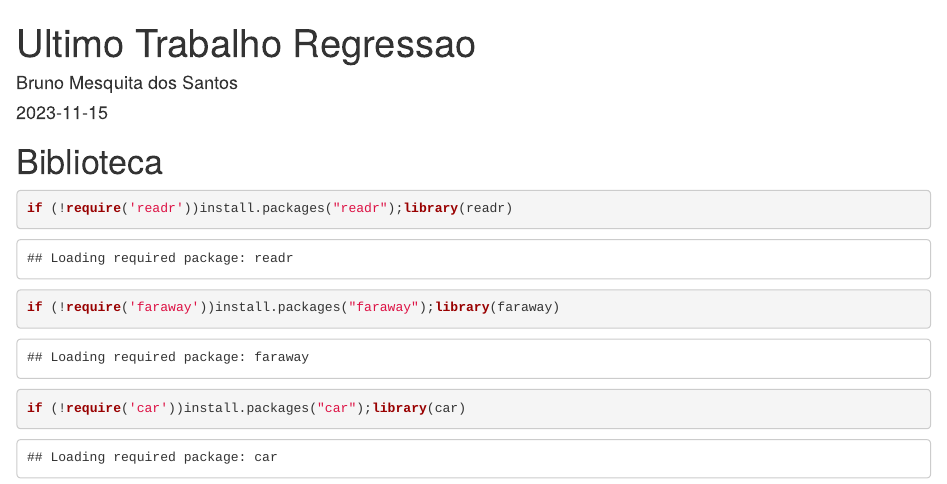
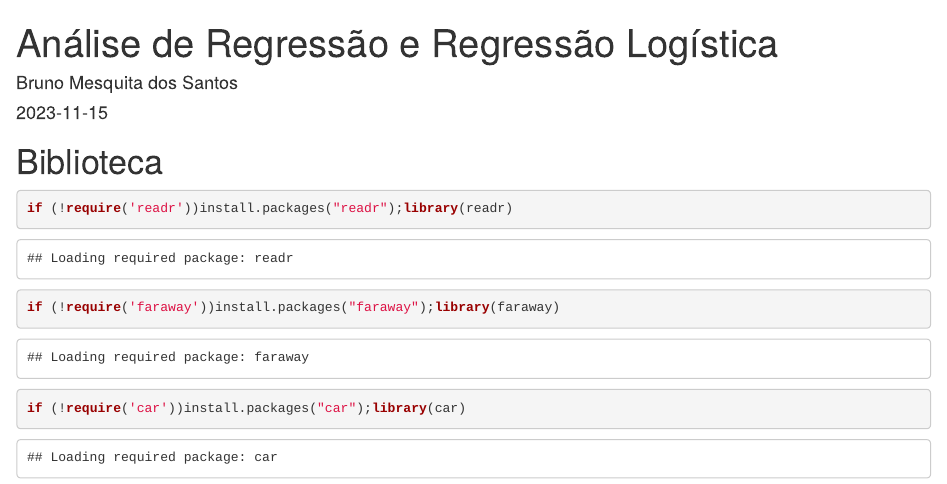
Before and after one commit to BrunoMesquitaa/UFU_trabalhos, an R Markdown document (Análise de Regressão/Ultimo_Trabalho_Regressao.Rmd): the page in a window 1100 px wide, from its top. The pictures show the output file Análise de Regressão/Ultimo_Trabalho_Regressao.html that the author committed with the source, opened offline.

Commit message:
fix title

```diff
--- a/Análise de Regressão/Ultimo_Trabalho_Regressao.Rmd
+++ b/Análise de Regressão/Ultimo_Trabalho_Regressao.Rmd
@@ -1,11 +1,11 @@
 ---
-title: "Ultimo Trabalho Regressao"
+title: "Análise de Regressão e Regressão Logística"
 author: "Bruno Mesquita dos Santos"
 date: "2023-11-15"
 output:
-  word_document: default
   html_document:
     df_print: paged
+  word_document: default
   pdf_document: default
 ---
 
```
Also changed, not shown: Análise de Regressão/Ultimo_Trabalho_Regressao.html, 1 other file.
